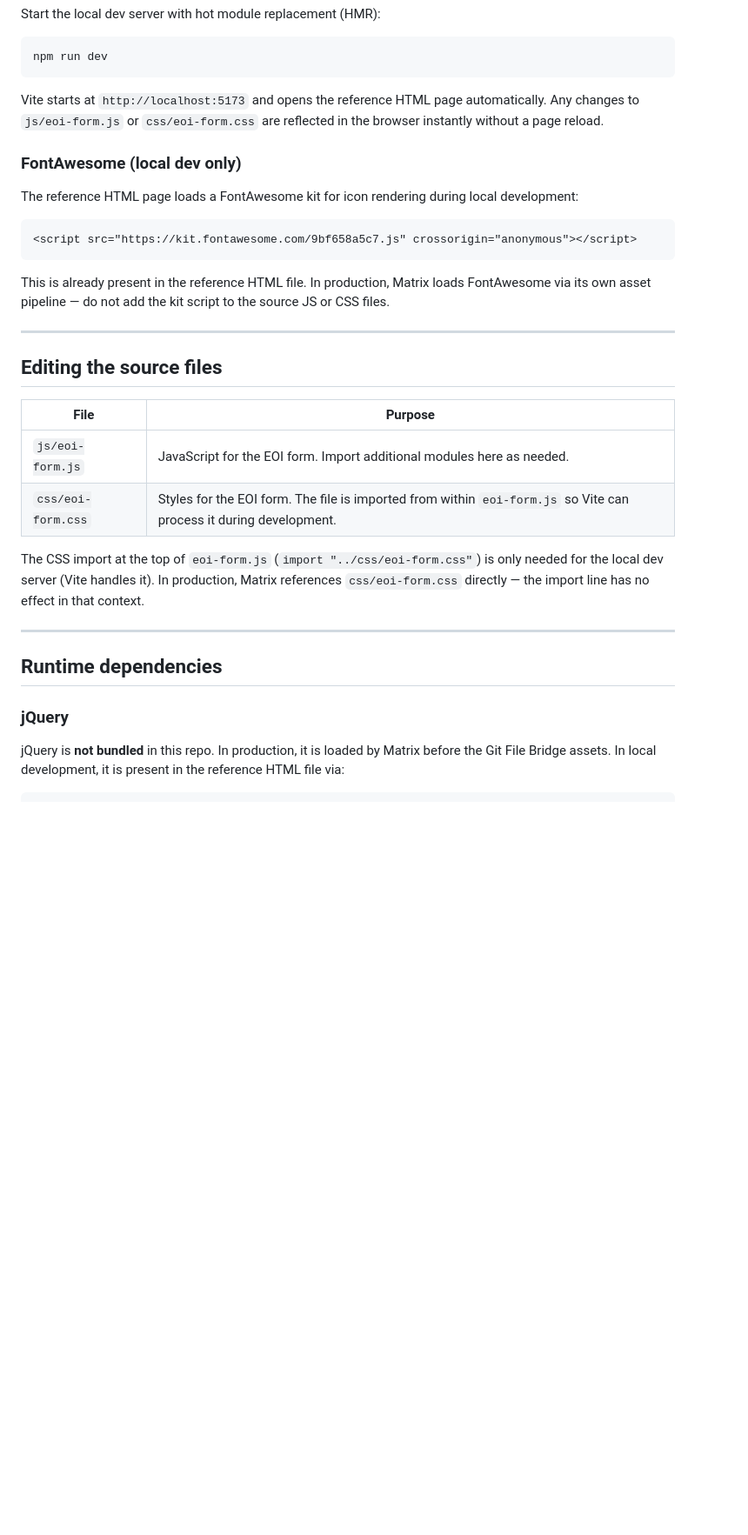
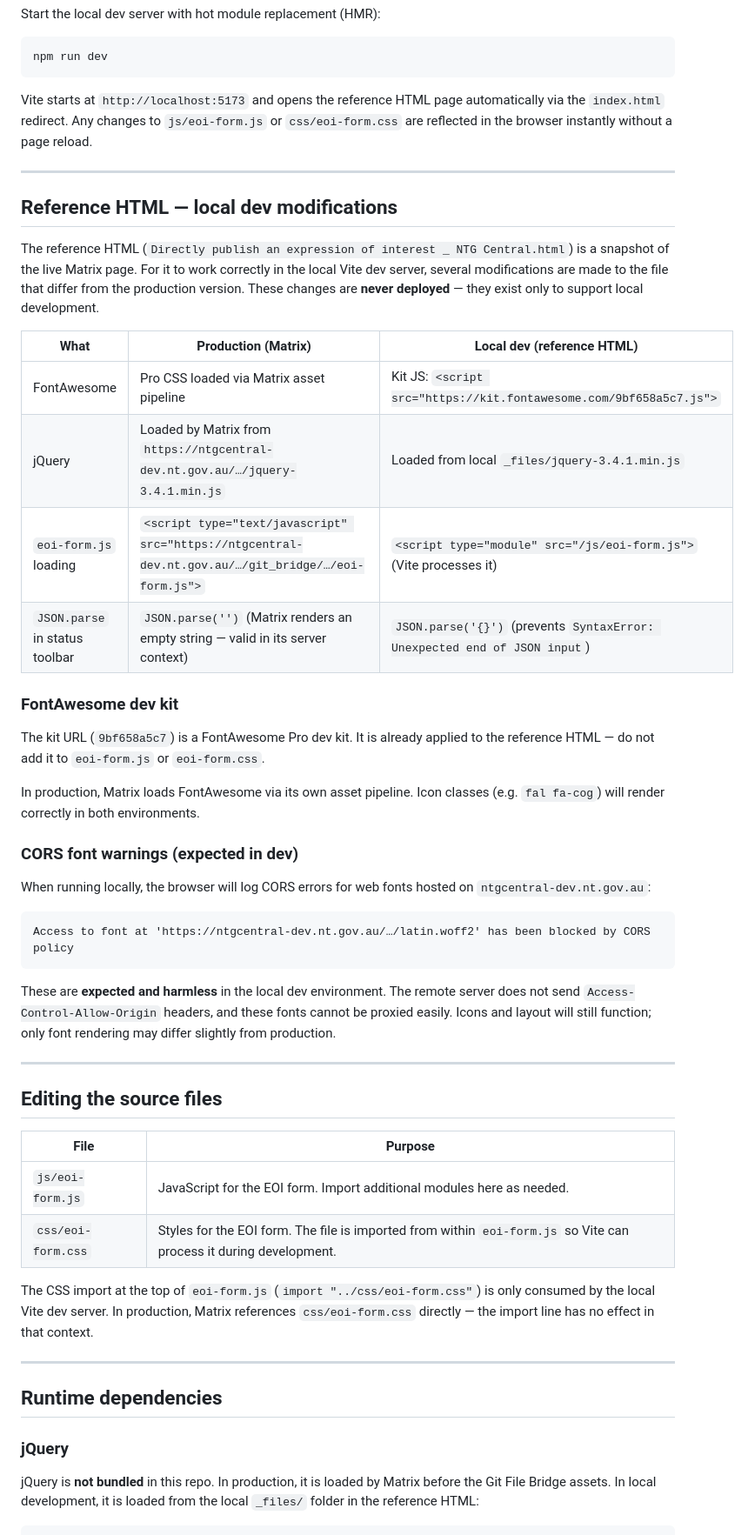
Before and after one commit to ntgovernment/eoi-direct-form, a Markdown page: README.md, the part around one of its changes. Shown at 87% size. Rendered like a GitHub page; blank space fills up the shorter version.

````diff
--- a/README.md
+++ b/README.md
@@ -45,17 +45,36 @@ Start the local dev server with hot module replacement (HMR):
 npm run dev
 ```
 
-Vite starts at `http://localhost:5173` and opens the reference HTML page automatically. Any changes to `js/eoi-form.js` or `css/eoi-form.css` are reflected in the browser instantly without a page reload.
+Vite starts at `http://localhost:5173` and opens the reference HTML page automatically via the `index.html` redirect. Any changes to `js/eoi-form.js` or `css/eoi-form.css` are reflected in the browser instantly without a page reload.
 
-### FontAwesome (local dev only)
+---
 
-The reference HTML page loads a FontAwesome kit for icon rendering during local development:
+## Reference HTML — local dev modifications
 
-```html
-<script src="https://kit.fontawesome.com/9bf658a5c7.js" crossorigin="anonymous"></script>
+The reference HTML (`Directly publish an expression of interest _ NTG Central.html`) is a snapshot of the live Matrix page. For it to work correctly in the local Vite dev server, several modifications are made to the file that differ from the production version. These changes are **never deployed** — they exist only to support local development.
+
+| What                   | Production (Matrix)                                                                              | Local dev (reference HTML)                                                  |
+| ---------------------- | ------------------------------------------------------------------------------------------------ | --------------------------------------------------------------------------- |
+| FontAwesome            | Pro CSS loaded via Matrix asset pipeline                                                         | Kit JS: `<script src="https://kit.fontawesome.com/9bf658a5c7.js">`          |
+| jQuery                 | Loaded by Matrix from `https://ntgcentral-dev.nt.gov.au/…/jquery-3.4.1.min.js`                  | Loaded from local `_files/jquery-3.4.1.min.js`                             |
+| `eoi-form.js` loading  | `<script type="text/javascript" src="https://ntgcentral-dev.nt.gov.au/…/git_bridge/…/eoi-form.js">` | `<script type="module" src="/js/eoi-form.js">` (Vite processes it)          |
+| `JSON.parse` in status toolbar | `JSON.parse('')` (Matrix renders an empty string — valid in its server context)         | `JSON.parse('{}')` (prevents `SyntaxError: Unexpected end of JSON input`)   |
+
+### FontAwesome dev kit
+
+The kit URL (`9bf658a5c7`) is a FontAwesome Pro dev kit. It is already applied to the reference HTML — do not add it to `eoi-form.js` or `eoi-form.css`.
+
+In production, Matrix loads FontAwesome via its own asset pipeline. Icon classes (e.g. `fal fa-cog`) will render correctly in both environments.
+
+### CORS font warnings (expected in dev)
+
+When running locally, the browser will log CORS errors for web fonts hosted on `ntgcentral-dev.nt.gov.au`:
+
+```
+Access to font at 'https://ntgcentral-dev.nt.gov.au/…/latin.woff2' has been blocked by CORS policy
 ```
 
-This is already present in the reference HTML file. In production, Matrix loads FontAwesome via its own asset pipeline — do not add the kit script to the source JS or CSS files.
+These are **expected and harmless** in the local dev environment. The remote server does not send `Access-Control-Allow-Origin` headers, and these fonts cannot be proxied easily. Icons and layout will still function; only font rendering may differ slightly from production.
 
 ---
 
@@ -66,7 +85,7 @@ This is already present in the reference HTML file. In production, Matrix loads
 | `js/eoi-form.js`   | JavaScript for the EOI form. Import additional modules here as needed.                                             |
 | `css/eoi-form.css` | Styles for the EOI form. The file is imported from within `eoi-form.js` so Vite can process it during development. |
 
-The CSS import at the top of `eoi-form.js` (`import "../css/eoi-form.css"`) is only needed for the local dev server (Vite handles it). In production, Matrix references `css/eoi-form.css` directly — the import line has no effect in that context.
+The CSS import at the top of `eoi-form.js` (`import "../css/eoi-form.css"`) is only consumed by the local Vite dev server. In production, Matrix references `css/eoi-form.css` directly — the import line has no effect in that context.
 
 ---
 
@@ -74,6 +93,6 @@ The CSS import at the top of `eoi-form.js` (`import "../css/eoi-form.css"`) is o
 
 ### jQuery
 
-jQuery is **not bundled** in this repo. In production, it is loaded by Matrix before the Git File Bridge assets. In local development, it is present in the reference HTML file via:
+jQuery is **not bundled** in this repo. In production, it is loaded by Matrix before the Git File Bridge assets. In local development, it is loaded from the local `_files/` folder in the reference HTML:
 
 ```html
````
Also changed, not shown: other parts of README.md (+89 -61 lines).
